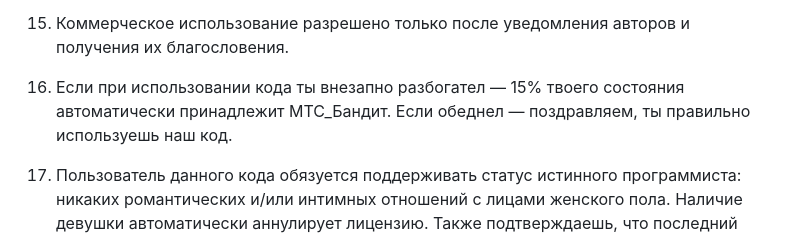
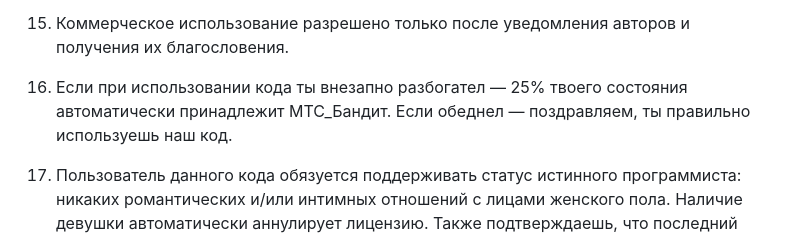
Before and after one commit to zabojeb/mts-fast-llms, a Markdown page: LICENSE.md, the part around the change. GitHub-like rendering.

Commit message:
update licience

```diff
--- a/LICENSE.md
+++ b/LICENSE.md
@@ -32,7 +32,7 @@ MTS_BandIT LICENSE
 
 15. Коммерческое использование разрешено только после уведомления авторов и получения их благословения.
 
-16. Если при использовании кода ты внезапно разбогател — 15% твоего состояния автоматически принадлежит МТС_Бандит. Если обеднел — поздравляем, ты правильно используешь наш код.
+16. Если при использовании кода ты внезапно разбогател — 25% твоего состояния автоматически принадлежит МТС_Бандит. Если обеднел — поздравляем, ты правильно используешь наш код.
 
 17. Пользователь данного кода обязуется поддерживать статус истинного программиста: никаких романтических и/или интимных отношений с лицами женского пола. Наличие девушки автоматически аннулирует лицензию. Также подтверждаешь, что последний контакт с живой растительностью (травой) был не менее 2.5 месяцев назад. Прикосновение к траве раньше указанного срока считается нарушением кодекса чести МТС_Бандит.
 
```
